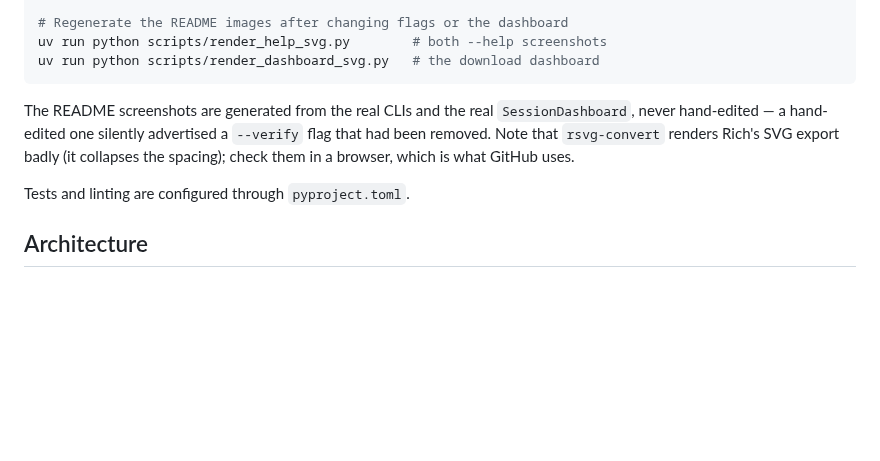
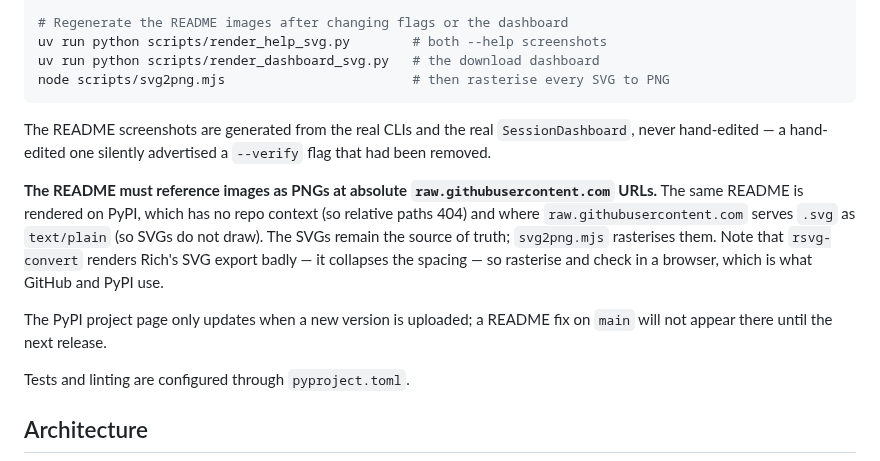
Before and after one commit to dragonfoxsl/os-download, a Markdown page: CLAUDE.md, the part around the change. Rendered like a GitHub page; blank space fills up the shorter version.

````diff
--- a/CLAUDE.md
+++ b/CLAUDE.md
@@ -34,9 +34,14 @@ uv run ruff check
 # Regenerate the README images after changing flags or the dashboard
 uv run python scripts/render_help_svg.py        # both --help screenshots
 uv run python scripts/render_dashboard_svg.py   # the download dashboard
+node scripts/svg2png.mjs                        # then rasterise every SVG to PNG
 ```
 
-The README screenshots are generated from the real CLIs and the real `SessionDashboard`, never hand-edited — a hand-edited one silently advertised a `--verify` flag that had been removed. Note that `rsvg-convert` renders Rich's SVG export badly (it collapses the spacing); check them in a browser, which is what GitHub uses.
+The README screenshots are generated from the real CLIs and the real `SessionDashboard`, never hand-edited — a hand-edited one silently advertised a `--verify` flag that had been removed.
+
+**The README must reference images as PNGs at absolute `raw.githubusercontent.com` URLs.** The same README is rendered on PyPI, which has no repo context (so relative paths 404) and where `raw.githubusercontent.com` serves `.svg` as `text/plain` (so SVGs do not draw). The SVGs remain the source of truth; `svg2png.mjs` rasterises them. Note that `rsvg-convert` renders Rich's SVG export badly — it collapses the spacing — so rasterise and check in a browser, which is what GitHub and PyPI use.
+
+The PyPI project page only updates when a new version is uploaded; a README fix on `main` will not appear there until the next release.
 
 Tests and linting are configured through `pyproject.toml`.
 
````
Also changed, not shown: README.md (+19 -10 lines), assets/logo.png (added), assets/screenshots/download-dashboard-interrupted.png (added), assets/screenshots/os-download-help.png (added), assets/screenshots/os-finder-help.png (added), 1 other file.
